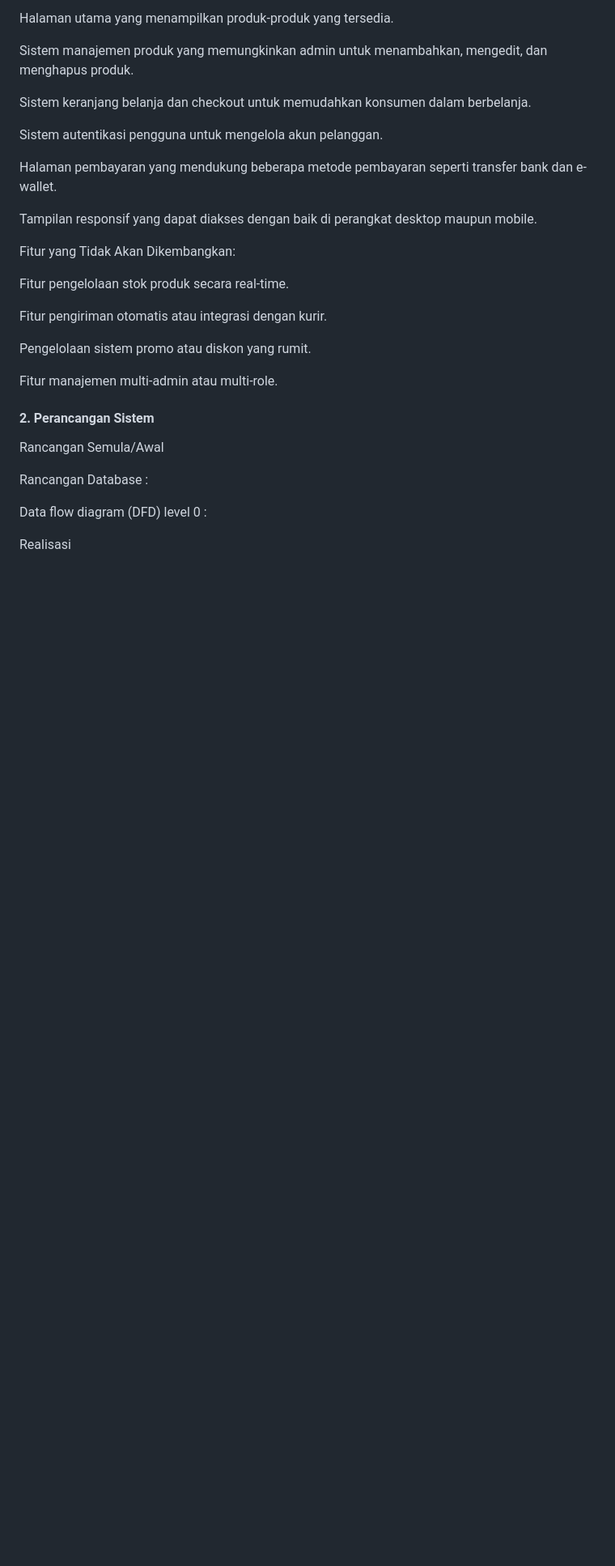
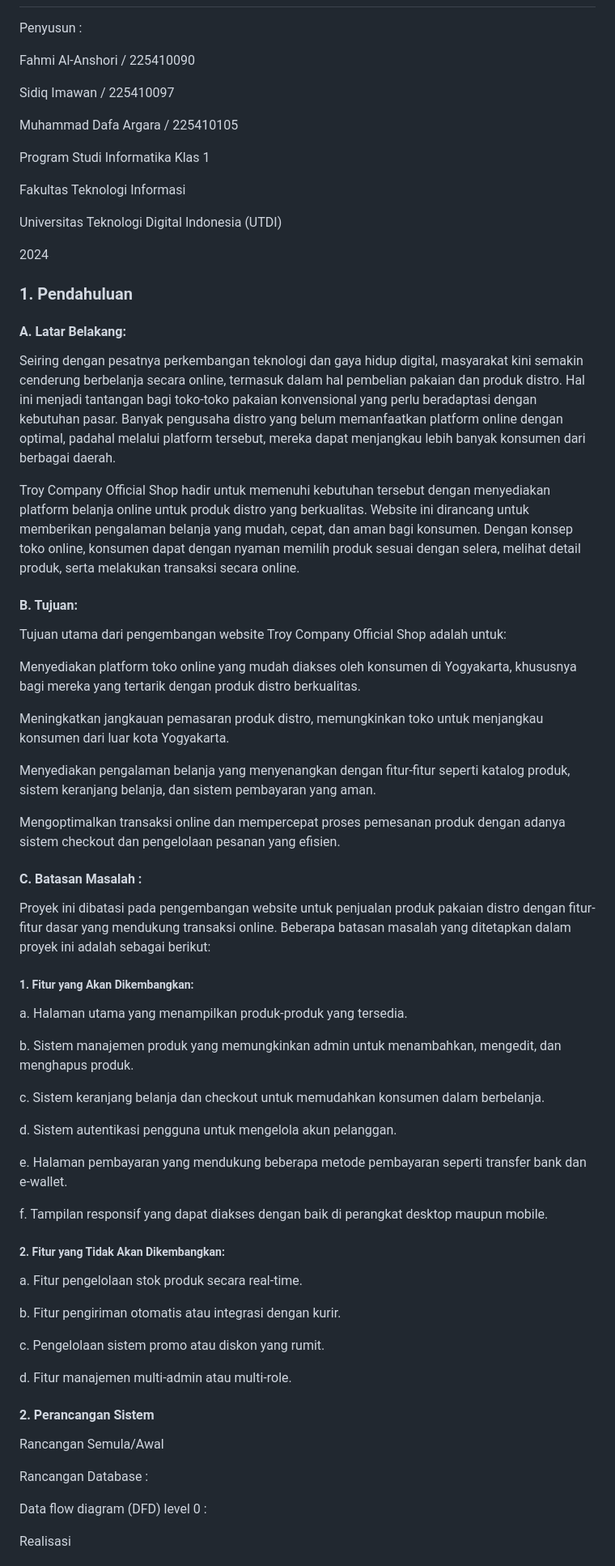
Before and after one commit to AhmadSidiq157/ProyekPengenmbanganAplikasiWeb, a Markdown page: LAPORAN PPAW/LAPORAN PPAW.md, the part around one of its changes. Shown at 81% size. GitHub-like rendering; blank space fills up the shorter version.

```diff
--- a/LAPORAN PPAW/LAPORAN PPAW.md
+++ b/LAPORAN PPAW/LAPORAN PPAW.md
@@ -49,24 +2,3 @@ Fitur yang Akan Dikembangkan:
-Halaman utama yang menampilkan produk-produk yang tersedia.
-
-Sistem manajemen produk yang memungkinkan admin untuk menambahkan, mengedit, dan menghapus produk.
-
-Sistem keranjang belanja dan checkout untuk memudahkan konsumen dalam berbelanja.
-
-Sistem autentikasi pengguna untuk mengelola akun pelanggan.
-
-Halaman pembayaran yang mendukung beberapa metode pembayaran seperti transfer bank dan e-wallet.
-
-Tampilan responsif yang dapat diakses dengan baik di perangkat desktop maupun mobile.
-
-Fitur yang Tidak Akan Dikembangkan:
-
-Fitur pengelolaan stok produk secara real-time.
-
-Fitur pengiriman otomatis atau integrasi dengan kurir.
-
-Pengelolaan sistem promo atau diskon yang rumit.
-
-Fitur manajemen multi-admin atau multi-role.
 
 
 
@@ -92,6 +24,13 @@ Fitur manajemen multi-admin atau multi-role.
 
 
 
+Penyusun :
+
+Fahmi Al-Anshori / 225410090
+
+Sidiq Imawan / 225410097
+
+Muhammad Dafa Argara / 225410105
 
 
 
@@ -99,16 +38,64 @@ Fitur manajemen multi-admin atau multi-role.
 
 
 
+Program Studi Informatika Klas 1
+
+Fakultas Teknologi Informasi
+
+Universitas Teknologi Digital Indonesia (UTDI)
+
+2024
+
+### 1. Pendahuluan
+
+#### A. Latar Belakang:
+
+Seiring dengan pesatnya perkembangan teknologi dan gaya hidup digital, masyarakat kini semakin cenderung berbelanja secara online, termasuk dalam hal pembelian pakaian dan produk distro. Hal ini menjadi tantangan bagi toko-toko pakaian konvensional yang perlu beradaptasi dengan kebutuhan pasar. Banyak pengusaha distro yang belum memanfaatkan platform online dengan optimal, padahal melalui platform tersebut, mereka dapat menjangkau lebih banyak konsumen dari berbagai daerah.
+
+Troy Company Official Shop hadir untuk memenuhi kebutuhan tersebut dengan menyediakan platform belanja online untuk produk distro yang berkualitas. Website ini dirancang untuk memberikan pengalaman belanja yang mudah, cepat, dan aman bagi konsumen. Dengan konsep toko online, konsumen dapat dengan nyaman memilih produk sesuai dengan selera, melihat detail produk, serta melakukan transaksi secara online.
 
 
 
+#### B. Tujuan:
+
+Tujuan utama dari pengembangan website Troy Company Official Shop adalah untuk:
+
+Menyediakan platform toko online yang mudah diakses oleh konsumen di Yogyakarta, khususnya bagi mereka yang tertarik dengan produk distro berkualitas.
+
+Meningkatkan jangkauan pemasaran produk distro, memungkinkan toko untuk menjangkau konsumen dari luar kota Yogyakarta.
+
+Menyediakan pengalaman belanja yang menyenangkan dengan fitur-fitur seperti katalog produk, sistem keranjang belanja, dan sistem pembayaran yang aman.
+
+Mengoptimalkan transaksi online dan mempercepat proses pemesanan produk dengan adanya sistem checkout dan pengelolaan pesanan yang efisien.
 
 
 
+#### C. Batasan Masalah :
+Proyek ini dibatasi pada pengembangan website untuk penjualan produk pakaian distro dengan fitur-fitur dasar yang mendukung transaksi online. Beberapa batasan masalah yang ditetapkan dalam proyek ini adalah sebagai berikut:
 
+##### 1. Fitur yang Akan Dikembangkan:
 
+a. Halaman utama yang menampilkan produk-produk yang tersedia.
 
+b. Sistem manajemen produk yang memungkinkan admin untuk menambahkan, mengedit, dan menghapus produk.
 
+c. Sistem keranjang belanja dan checkout untuk memudahkan konsumen dalam berbelanja.
+
+d. Sistem autentikasi pengguna untuk mengelola akun pelanggan.
+
+e. Halaman pembayaran yang mendukung beberapa metode pembayaran seperti transfer bank dan e-wallet.
+
+f. Tampilan responsif yang dapat diakses dengan baik di perangkat desktop maupun mobile.
+
+##### 2. Fitur yang Tidak Akan Dikembangkan:
+
+a. Fitur pengelolaan stok produk secara real-time.
+
+b. Fitur pengiriman otomatis atau integrasi dengan kurir.
+
+c. Pengelolaan sistem promo atau diskon yang rumit.
+
+d. Fitur manajemen multi-admin atau multi-role.
 
 #### 2. Perancangan Sistem
 
```
Also changed, not shown: other parts of LAPORAN PPAW/LAPORAN PPAW.md (+0 -47 lines).
